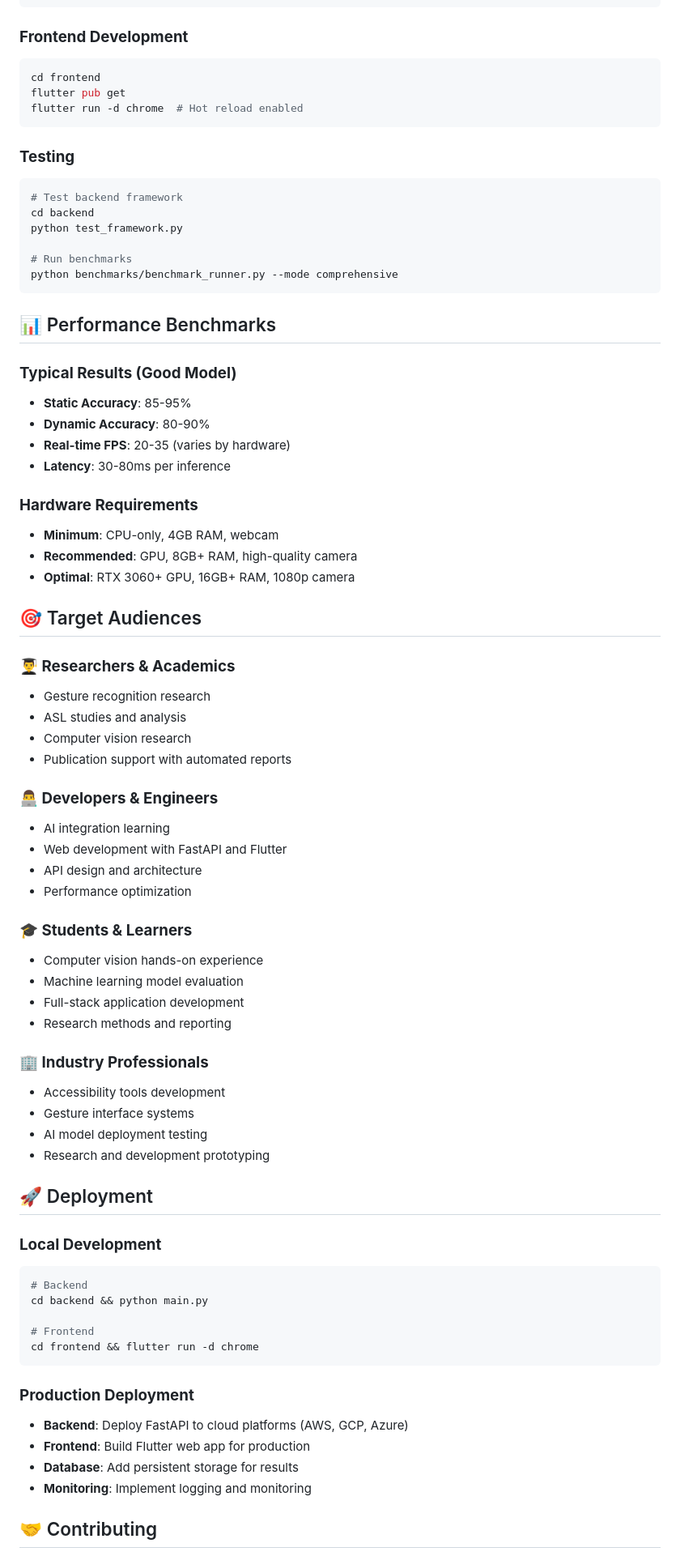
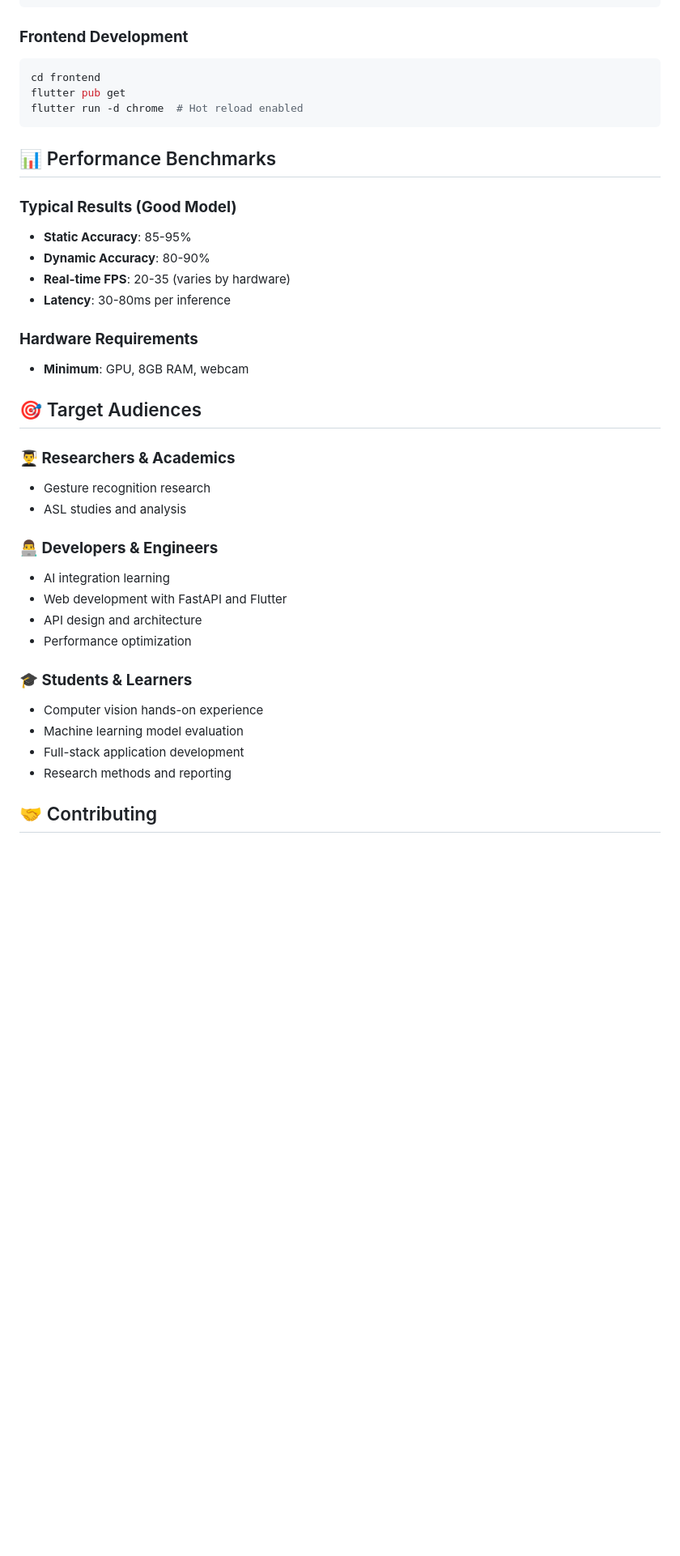
Before and after one commit to crstn-a/YOLO, a Markdown page: README.md, the part around the change printed below. Shown: that part at 81% size. Rendered like a GitHub page; blank space fills up the shorter version.

Commit message:
Revise README for clarity and updated requirements
Updated prerequisites, removed testing section, and modified hardware requirements. Adjusted target audiences and deployment sections for clarity.

````diff
--- a/README.md
+++ b/README.md
@@ -161,16 +161,6 @@ flutter pub get
 flutter run -d chrome  # Hot reload enabled
 ```
 
-### **Testing**
-```bash
-# Test backend framework
-cd backend
-python test_framework.py
-
-# Run benchmarks
-python benchmarks/benchmark_runner.py --mode comprehensive
-```
-
 ## 📊 Performance Benchmarks
 
 ### **Typical Results (Good Model)**
@@ -180,17 +170,13 @@ python benchmarks/benchmark_runner.py --mode comprehensive
 - **Latency**: 30-80ms per inference
 
 ### **Hardware Requirements**
-- **Minimum**: CPU-only, 4GB RAM, webcam
-- **Recommended**: GPU, 8GB+ RAM, high-quality camera
-- **Optimal**: RTX 3060+ GPU, 16GB+ RAM, 1080p camera
+- **Minimum**: GPU, 8GB RAM, webcam
 
 ## 🎯 Target Audiences
 
 ### **👨‍🎓 Researchers & Academics**
 - Gesture recognition research
 - ASL studies and analysis
-- Computer vision research
-- Publication support with automated reports
 
 ### **👨‍💻 Developers & Engineers**
 - AI integration learning
@@ -204,29 +190,6 @@ python benchmarks/benchmark_runner.py --mode comprehensive
 - Full-stack application development
 - Research methods and reporting
 
-### **🏢 Industry Professionals**
-- Accessibility tools development
-- Gesture interface systems
-- AI model deployment testing
-- Research and development prototyping
-
-## 🚀 Deployment
-
-### **Local Development**
-```bash
-# Backend
-cd backend && python main.py
-
-# Frontend
-cd frontend && flutter run -d chrome
-```
-
-### **Production Deployment**
-- **Backend**: Deploy FastAPI to cloud platforms (AWS, GCP, Azure)
-- **Frontend**: Build Flutter web app for production
-- **Database**: Add persistent storage for results
-- **Monitoring**: Implement logging and monitoring
-
 ## 🤝 Contributing
 
 1. Fork the repository
````
Also changed, not shown: other parts of README.md (+3 -7 lines).
